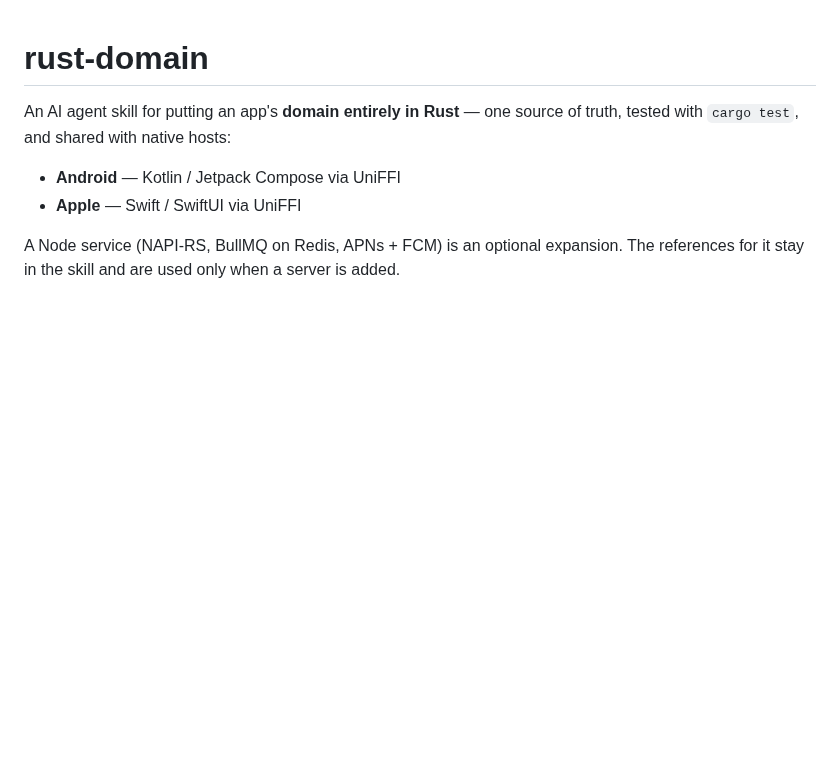
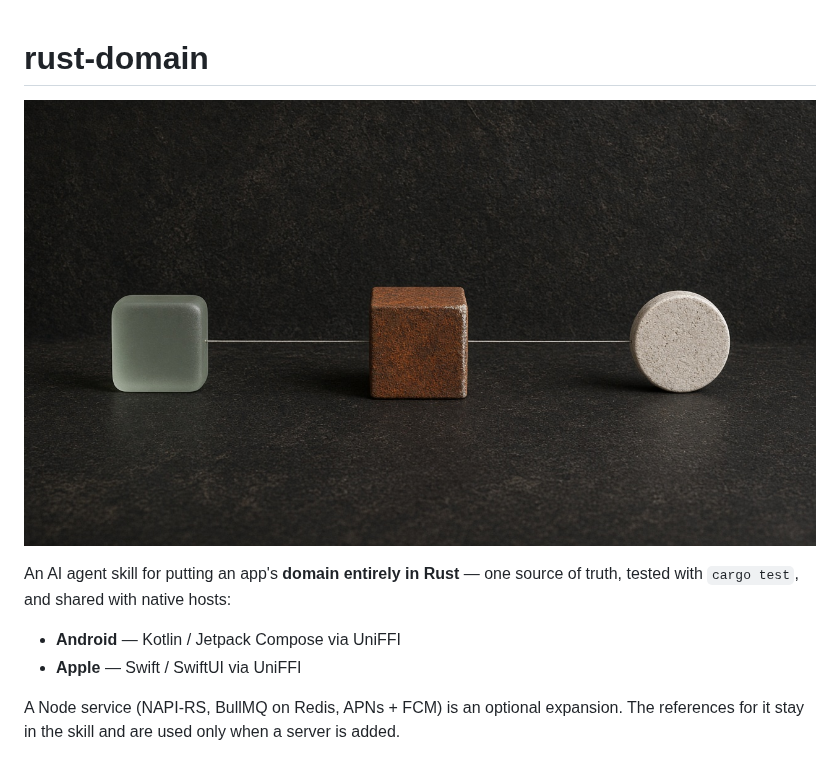
Before and after one commit to kevinrodriguez-io/rust-domain, a Markdown page: README.md, the part around the change. GitHub-like rendering; pictures changed too: assets/rust-domain-banner.jpg (added); blank space fills up the shorter version.

Commit message:
Add a README banner for the shared Rust domain.
A single rusted cube joined to two hosts makes the architecture visible before the text.

Co-authored-by: Cursor <cursoragent@cursor.com>

```diff
--- a/README.md
+++ b/README.md
@@ -1,4 +1,6 @@
 # rust-domain
+
+![A rusted iron cube joined by a thread to a glass square and a stone disc](assets/rust-domain-banner.jpg)
 
 An AI agent skill for putting an app's **domain entirely in Rust** — one source of truth, tested with `cargo test`, and shared with native hosts:
 
```
